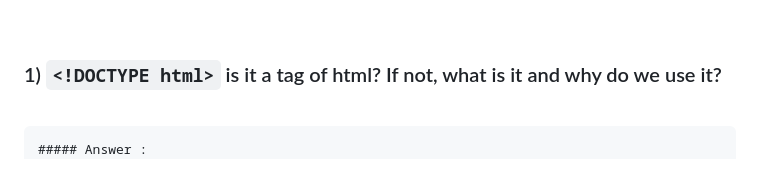
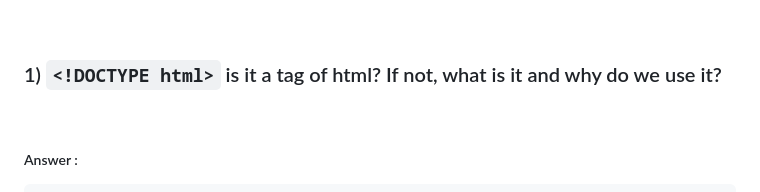
Before and after one commit to ChinmaySohony/Placement-assistance-interview-based-assignmen-questions, a Markdown page: README.md, the part around the change. GitHub-like rendering.

````diff
--- a/README.md
+++ b/README.md
@@ -8,8 +8,8 @@
 ### 1) `<!DOCTYPE html>` is it a tag of html? If not, what is it and why do we use it?
 <br>
 
+##### Answer :
 ```
-##### Answer :
 Yes, <!DOCTYPE html> is indeed a tag in HTML. However, it is not a regular HTML element like <div>
 or <p>. Instead, it is called a document type declaration (DTD) and it is used to specify the version of
 HTML or XHTML that the document is written in.
````
